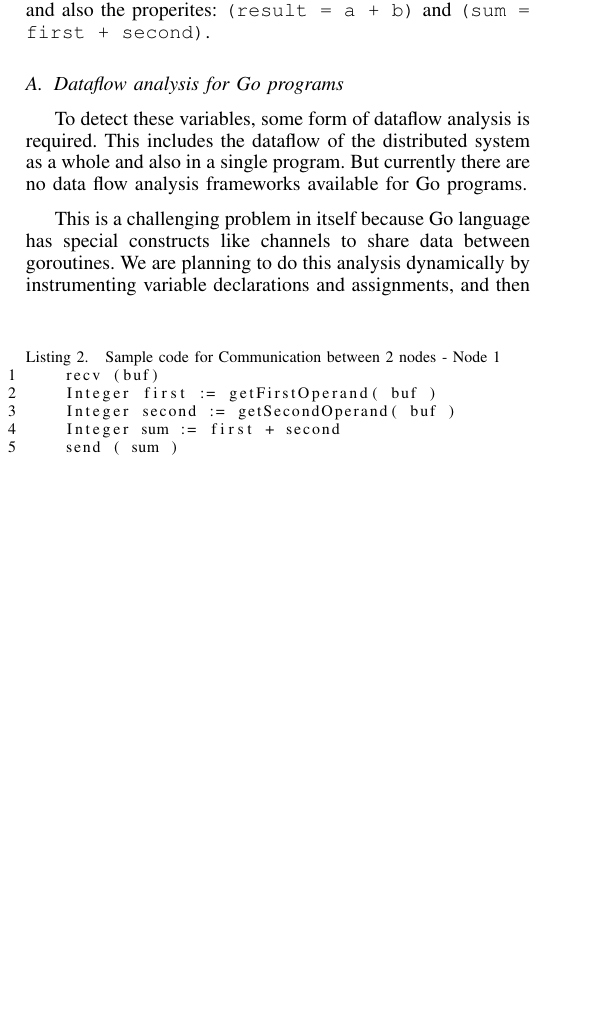
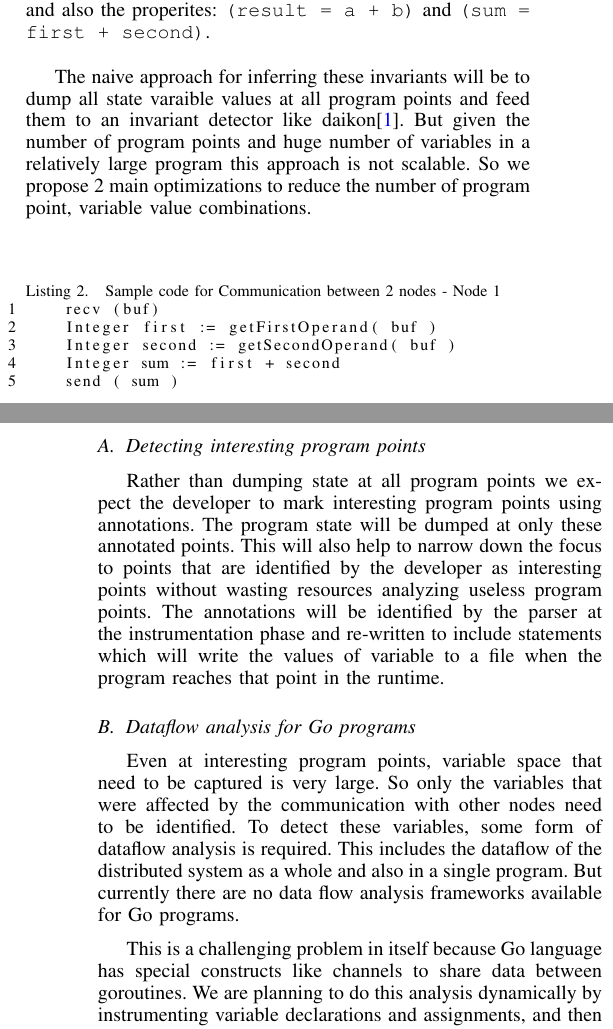
Before and after one commit to arashthearcher/DistributedSystemProject, a LaTeX paper (Doc/paper.tex): part of one column of page 1 of 2 before the commit and two parts of the columns of pages 1 and 2 of 2 after it, the two joined at a grey line, cut so that both start at the same text, the shorter picture padded with empty space. Compiled offline with pdfLaTeX.

Commit message:
v1 approach

```diff
--- a/Doc/paper.tex
+++ b/Doc/paper.tex
@@ -557,13 +557,35 @@ between elements in each pair \texttt{(a,first),
 \end{lstlisting}
 \end{figure}
 
+The naive approach for inferring these invariants will be to dump all
+state varaible values at all program points and feed them to an
+invariant detector like daikon\cite{ernst2007daikon}. But given the
+number of program points and huge number of variables in a relatively
+large program this approach is not scalable. So we propose 2 main
+optimizations to reduce the number of program point, variable value
+combinations.
+
+\subsection{Detecting interesting program points}
+
+Rather than dumping state at all program points we expect the
+developer to mark interesting program points using annotations. The
+program state will be dumped at only these annotated points. This will
+also help to narrow down the focus to points that are identified by
+the developer as interesting points without wasting resources
+analyzing useless program points. The annotations will be identified
+by the parser at the instrumentation phase and re-written to include
+statements which will write the values of variable to a file when the
+program reaches that point in the runtime.
 
 \subsection{Dataflow analysis for Go programs}
 
-To detect these variables, some form of dataflow analysis is required.
-This includes the dataflow of the distributed system as a whole and
-also in a single program. But currently there are no data flow
-analysis frameworks available for Go programs.
+Even at interesting program points, variable space that need to be
+captured is very large. So only the variables that were affected by
+the communication with other nodes need to be identified. To detect
+these variables, some form of dataflow analysis is required. This
+includes the dataflow of the distributed system as a whole and also in
+a single program. But currently there are no data flow analysis
+frameworks available for Go programs.
 
 This is a challenging problem in itself because Go language has
 special constructs like channels to share data between goroutines. We
```
Also changed, not shown: Doc/paper.pdf, Doc/paper.tex (10 more changed lines).
